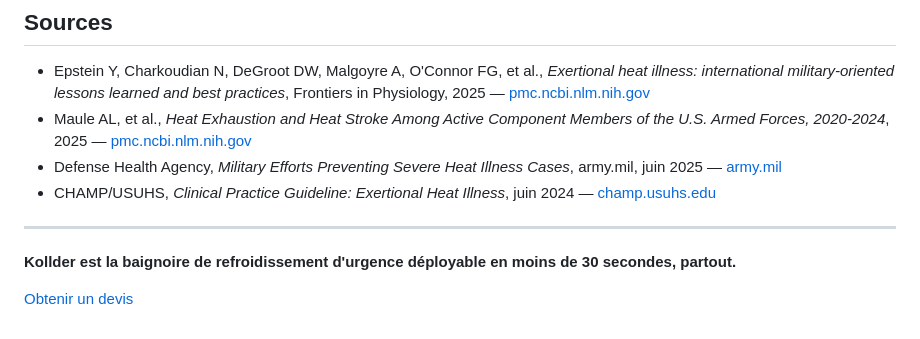
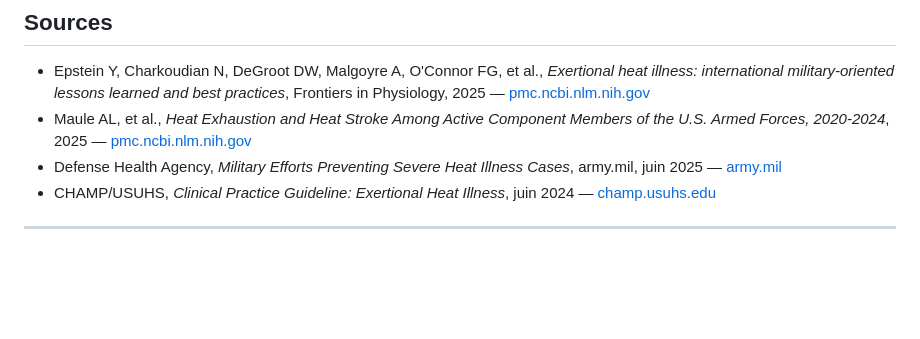
Before and after one commit to Arcmedix/kollder-website, a Markdown page: blog/fr/2026-05-24-coup-de-chaleur-milieu-militaire-recherche.md, the part around the change. GitHub-like rendering; blank space fills up the shorter version.

Commit message:
Remove Kollder promotional section from article
Removed promotional content for Kollder from the article.

```diff
--- a/blog/fr/2026-05-24-coup-de-chaleur-milieu-militaire-recherche.md
+++ b/blog/fr/2026-05-24-coup-de-chaleur-milieu-militaire-recherche.md
@@ -74,7 +74,3 @@ La revue Epstein et al. (2025) consolide les recommandations pour le milieu mili
 - CHAMP/USUHS, *Clinical Practice Guideline: Exertional Heat Illness*, juin 2024 — [champ.usuhs.edu](https://champ.usuhs.edu/sites/default/files/media/documents/champ_whec_ehi_cpg_508_070224_acc.pdf)
 
 ---
-
-**Kollder est la baignoire de refroidissement d'urgence déployable en moins de 30 secondes, partout.**
-
-[Obtenir un devis](https://kollder.com/#contact)
```
